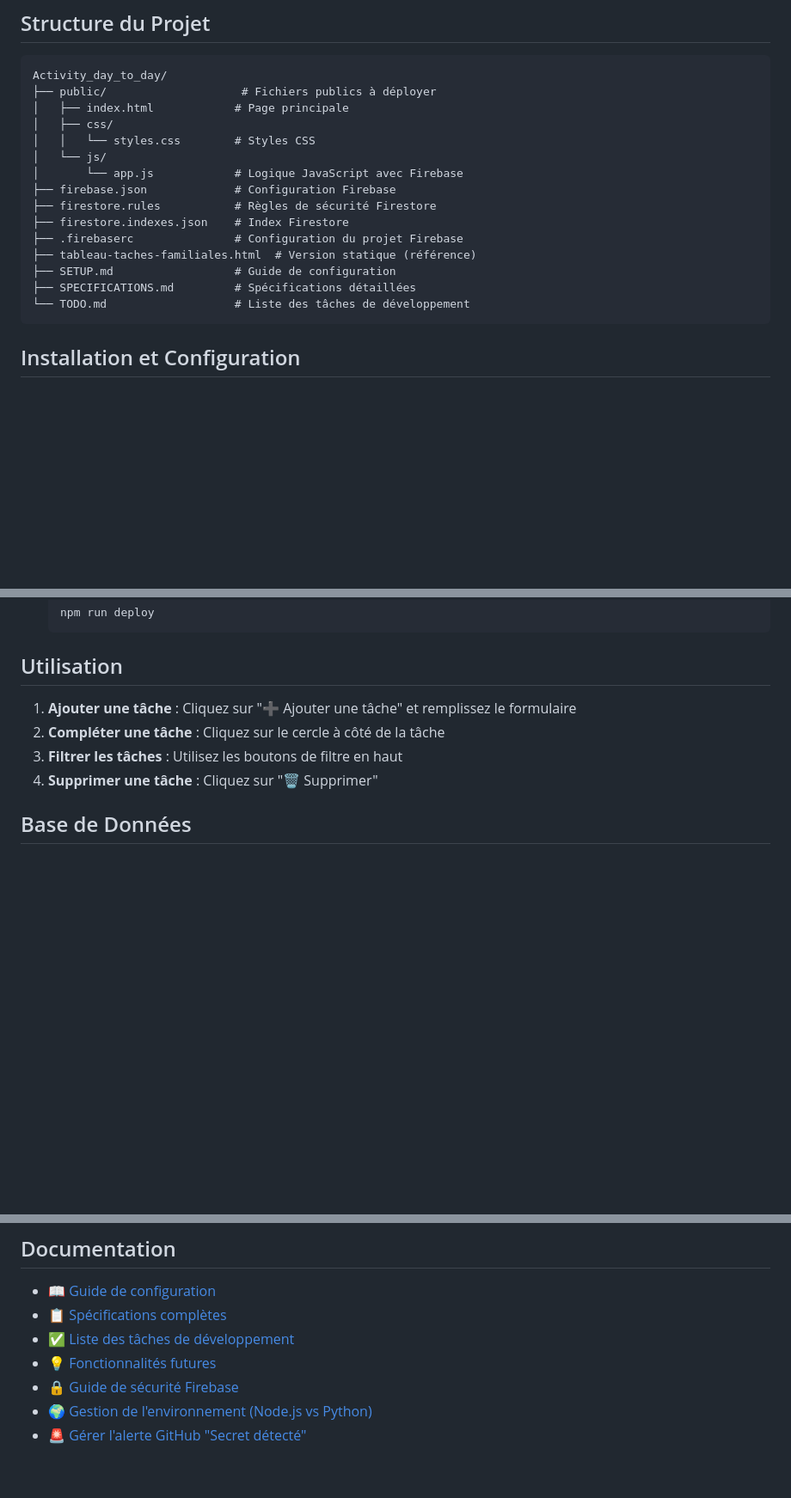
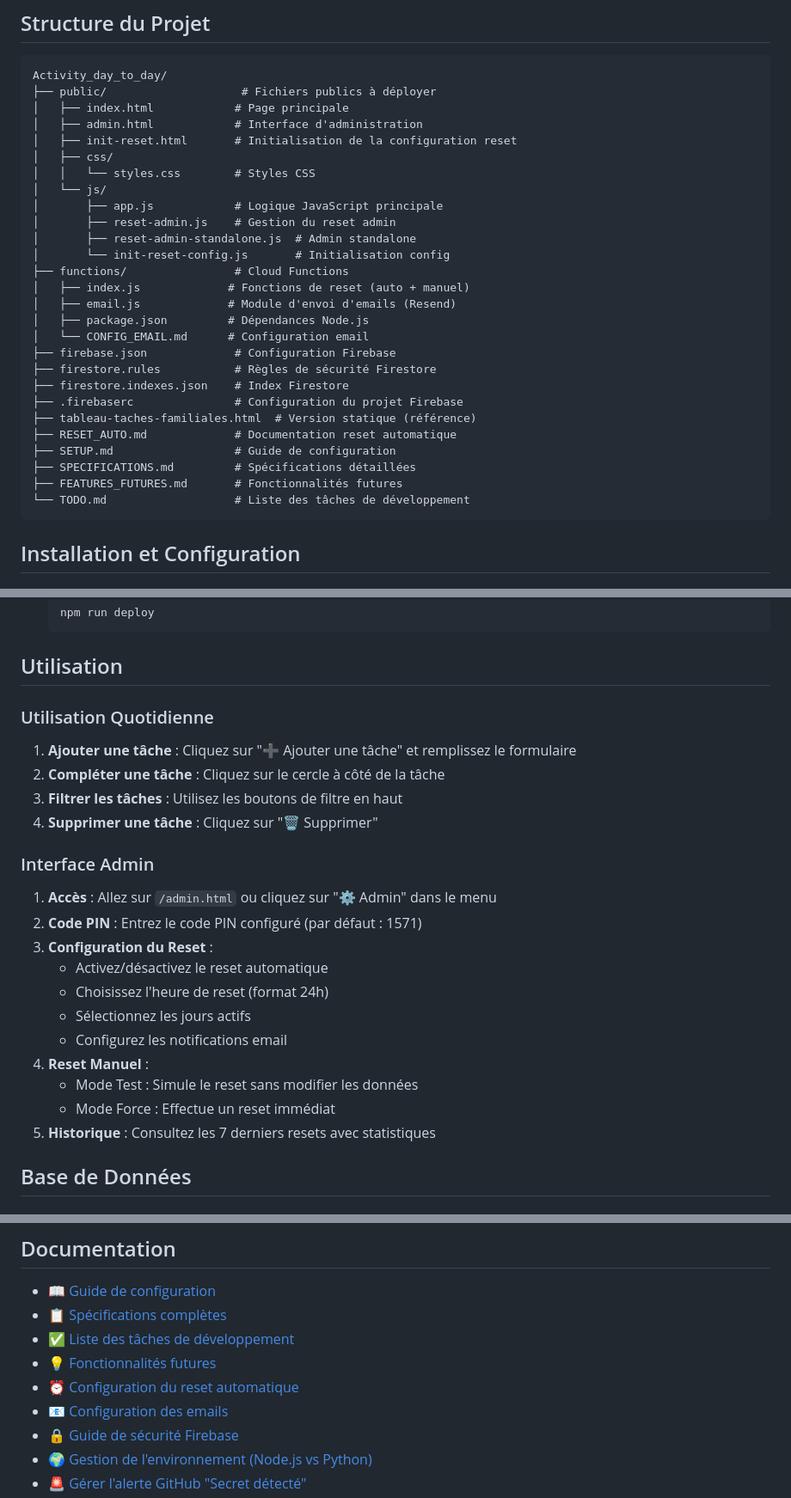
Before and after one commit to Stonesth/Activity_day_to_day, a Markdown page: README.md, 3 parts joined by grey strips. Shown at 86% size. Drawn GitHub-style; blank space fills up the shorter version.

Commit message:
📝 Correction et mise à jour du README.md
- Structure du projet complétée avec functions/, admin.html, etc.
- Section Utilisation enrichie avec guide de l'interface admin
- Documentation mise à jour avec liens vers RESET_AUTO.md et CONFIG_EMAIL.md
- Version 2.0 mise à jour avec toutes les nouvelles fonctionnalités
- Amélioration de la clarté et de l'exhaustivité

````diff
--- a/README.md
+++ b/README.md
@@ -46,17 +46,29 @@ Application web dynamique permettant à toute la famille de gérer et suivre les
 Activity_day_to_day/
 ├── public/                    # Fichiers publics à déployer
 │   ├── index.html            # Page principale
+│   ├── admin.html            # Interface d'administration
+│   ├── init-reset.html       # Initialisation de la configuration reset
 │   ├── css/
 │   │   └── styles.css        # Styles CSS
 │   └── js/
-│       └── app.js            # Logique JavaScript avec Firebase
+│       ├── app.js            # Logique JavaScript principale
+│       ├── reset-admin.js    # Gestion du reset admin
+│       ├── reset-admin-standalone.js  # Admin standalone
+│       └── init-reset-config.js       # Initialisation config
+├── functions/                # Cloud Functions
+│   ├── index.js             # Fonctions de reset (auto + manuel)
+│   ├── email.js             # Module d'envoi d'emails (Resend)
+│   ├── package.json         # Dépendances Node.js
+│   └── CONFIG_EMAIL.md      # Configuration email
 ├── firebase.json             # Configuration Firebase
 ├── firestore.rules           # Règles de sécurité Firestore
 ├── firestore.indexes.json    # Index Firestore
 ├── .firebaserc               # Configuration du projet Firebase
 ├── tableau-taches-familiales.html  # Version statique (référence)
+├── RESET_AUTO.md             # Documentation reset automatique
 ├── SETUP.md                  # Guide de configuration
 ├── SPECIFICATIONS.md         # Spécifications détaillées
+├── FEATURES_FUTURES.md       # Fonctionnalités futures
 └── TODO.md                   # Liste des tâches de développement
 ```
 
@@ -107,10 +119,24 @@ Activity_day_to_day/
 
 ## Utilisation
 
+### Utilisation Quotidienne
 1. **Ajouter une tâche** : Cliquez sur "➕ Ajouter une tâche" et remplissez le formulaire
 2. **Compléter une tâche** : Cliquez sur le cercle à côté de la tâche
 3. **Filtrer les tâches** : Utilisez les boutons de filtre en haut
 4. **Supprimer une tâche** : Cliquez sur "🗑️ Supprimer"
+
+### Interface Admin
+1. **Accès** : Allez sur `/admin.html` ou cliquez sur "⚙️ Admin" dans le menu
+2. **Code PIN** : Entrez le code PIN configuré (par défaut : 1571)
+3. **Configuration du Reset** :
+   - Activez/désactivez le reset automatique
+   - Choisissez l'heure de reset (format 24h)
+   - Sélectionnez les jours actifs
+   - Configurez les notifications email
+4. **Reset Manuel** :
+   - Mode Test : Simule le reset sans modifier les données
+   - Mode Force : Effectue un reset immédiat
+5. **Historique** : Consultez les 7 derniers resets avec statistiques
 
 ## Base de Données
 
@@ -199,6 +225,8 @@ Statistiques quotidiennes sauvegardées avant chaque reset :
 - 📋 [Spécifications complètes](SPECIFICATIONS.md)
 - ✅ [Liste des tâches de développement](TODO.md)
 - 💡 [Fonctionnalités futures](FEATURES_FUTURES.md)
+- ⏰ [Configuration du reset automatique](RESET_AUTO.md)
+- 📧 [Configuration des emails](functions/CONFIG_EMAIL.md)
 - 🔒 [Guide de sécurité Firebase](SECURITY.md)
 - 🌍 [Gestion de l'environnement (Node.js vs Python)](ENVIRONMENT.md)
 - 🚨 [Gérer l'alerte GitHub "Secret détecté"](GITHUB_ALERT.md)
````
Also changed, not shown: other parts of README.md (+11 -1 lines).
